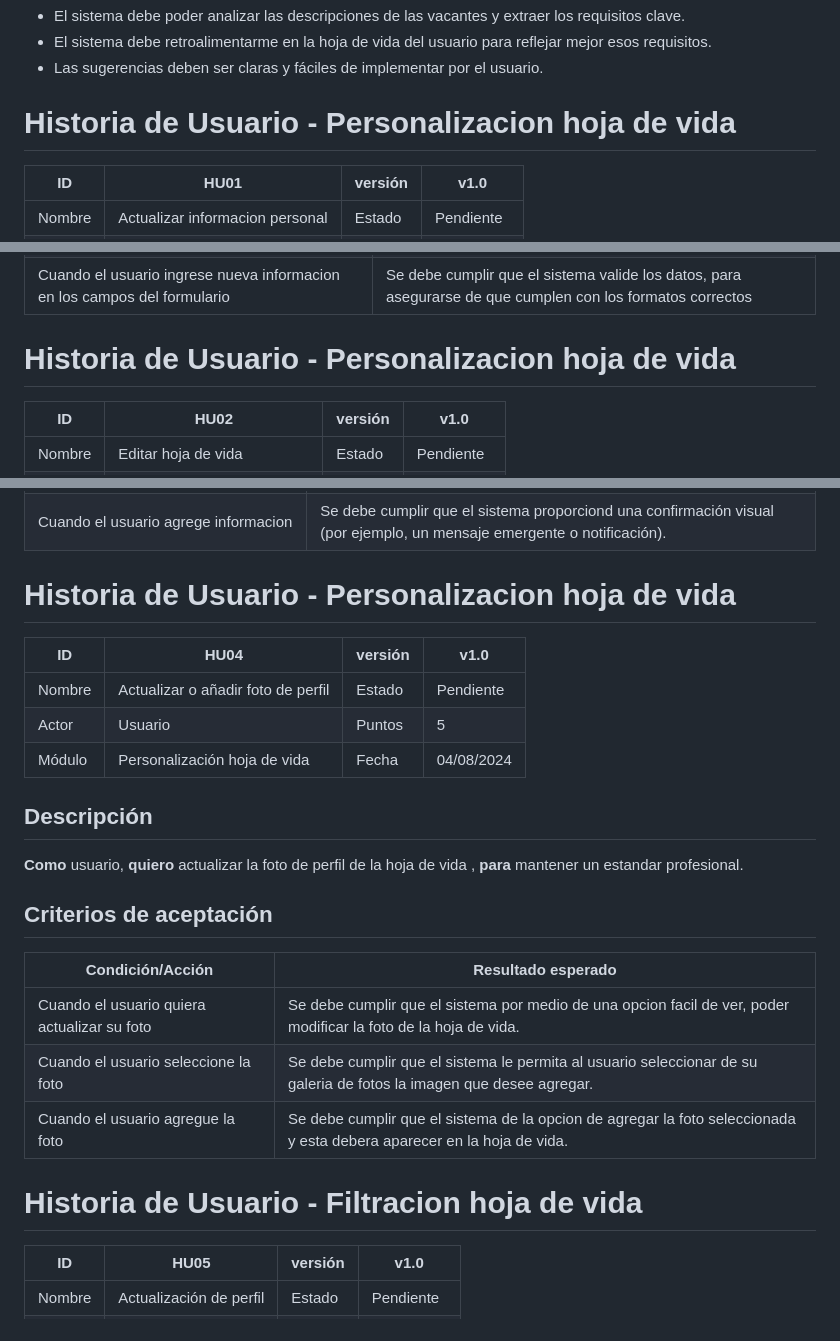
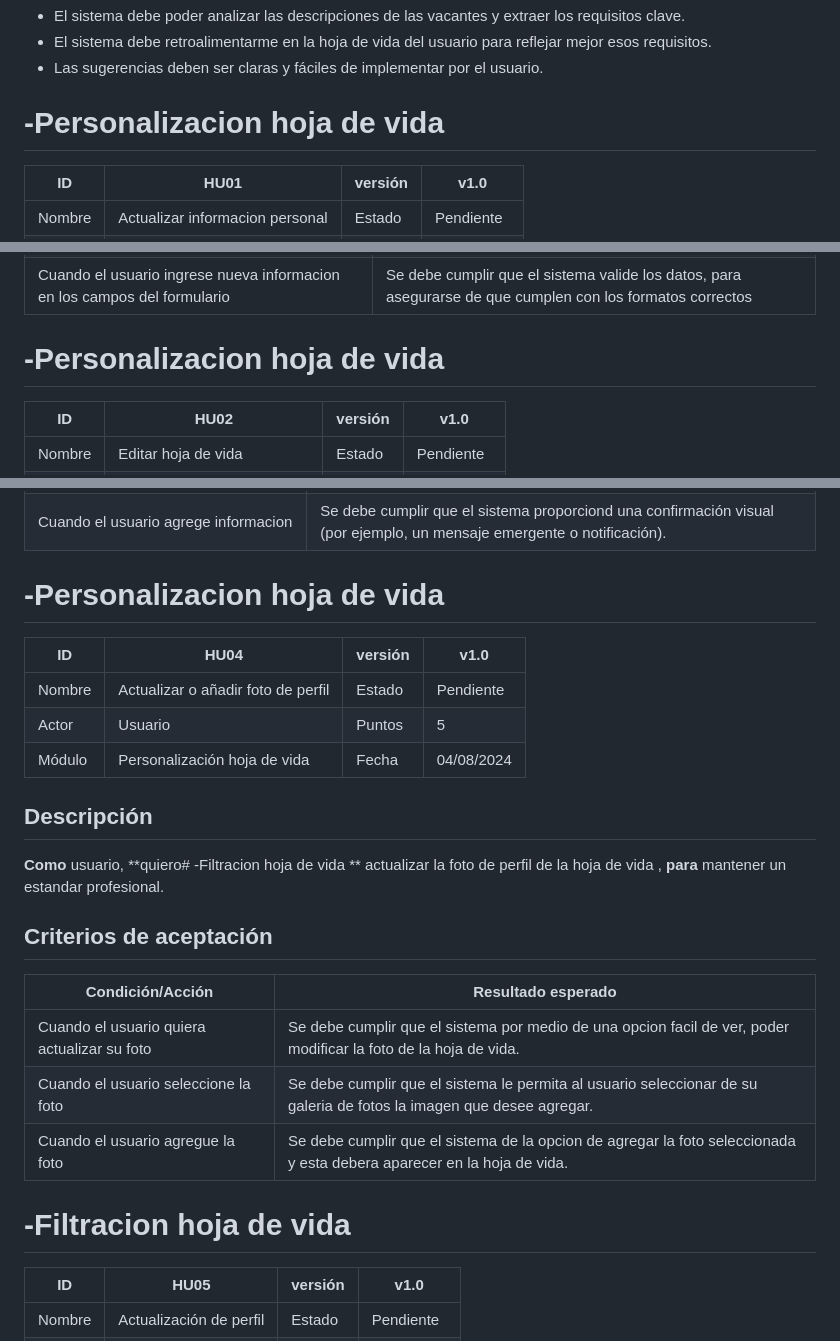
Before and after one commit to nfgarciat/Ing-software, a Markdown page: README.md, 3 parts joined by grey strips. GitHub-like rendering.

Commit message:
Update README.md
Cambios varios

```diff
--- a/README.md
+++ b/README.md
@@ -59,7 +59,7 @@ Como usuario, quiero que el sistema analice las descripciones de las vacantes y
 - Las sugerencias deben ser claras y fáciles de implementar por el usuario.
 
 
-# Historia de Usuario - Personalizacion hoja de vida
+# -Personalizacion hoja de vida
 
 | ID      | HU01                                           | versión | v1.0        |
 |---------|------------------------------------------------|---------|-------------|
@@ -80,7 +80,7 @@ Como usuario, quiero que el sistema analice las descripciones de las vacantes y
 | Cuando el usuario ingrese nueva informacion en los campos del formulario | Se debe cumplir que el sistema valide los datos, para asegurarse de que cumplen con los formatos correctos |
 
 
-# Historia de Usuario - Personalizacion hoja de vida
+# -Personalizacion hoja de vida
 
 | ID      | HU02                                           | versión | v1.0        |
 |---------|------------------------------------------------|---------|-------------|
@@ -124,7 +124,7 @@ Como usuario, quiero que el sistema analice las descripciones de las vacantes y
 | Cuando el usuario agrege informacion                       | Se debe cumplir que el sistema proporciond una confirmación visual (por ejemplo, un mensaje emergente o notificación).              |
 
 
-# Historia de Usuario - Personalizacion hoja de vida
+# -Personalizacion hoja de vida
 
 | ID      | HU04                                           | versión | v1.0        |
 |---------|------------------------------------------------|---------|-------------|
@@ -134,7 +134,8 @@ Como usuario, quiero que el sistema analice las descripciones de las vacantes y
 
 ## Descripción
 
-**Como** usuario, **quiero**  actualizar la foto de perfil de la hoja de vida , **para** mantener un estandar profesional.
+**Como** usuario, **quiero# -Filtracion hoja de vida
+**  actualizar la foto de perfil de la hoja de vida , **para** mantener un estandar profesional.
 
 ## Criterios de aceptación
 
@@ -147,7 +148,7 @@ Como usuario, quiero que el sistema analice las descripciones de las vacantes y
 
 
 
-# Historia de Usuario - Filtracion hoja de vida
+# -Filtracion hoja de vida
 
 | ID      | HU05                                           | versión | v1.0        |
 |---------|------------------------------------------------|---------|-------------|
```
Also changed, not shown: other parts of README.md (+7 -7 lines).
